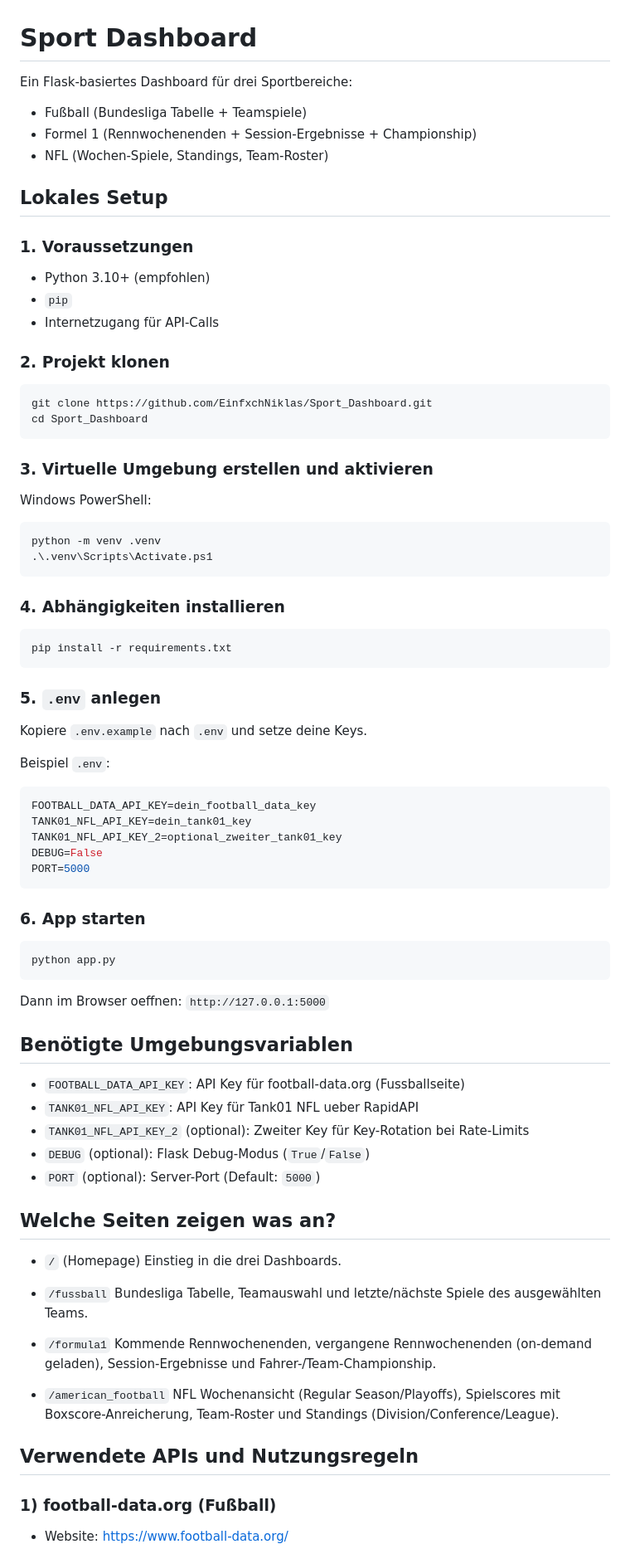
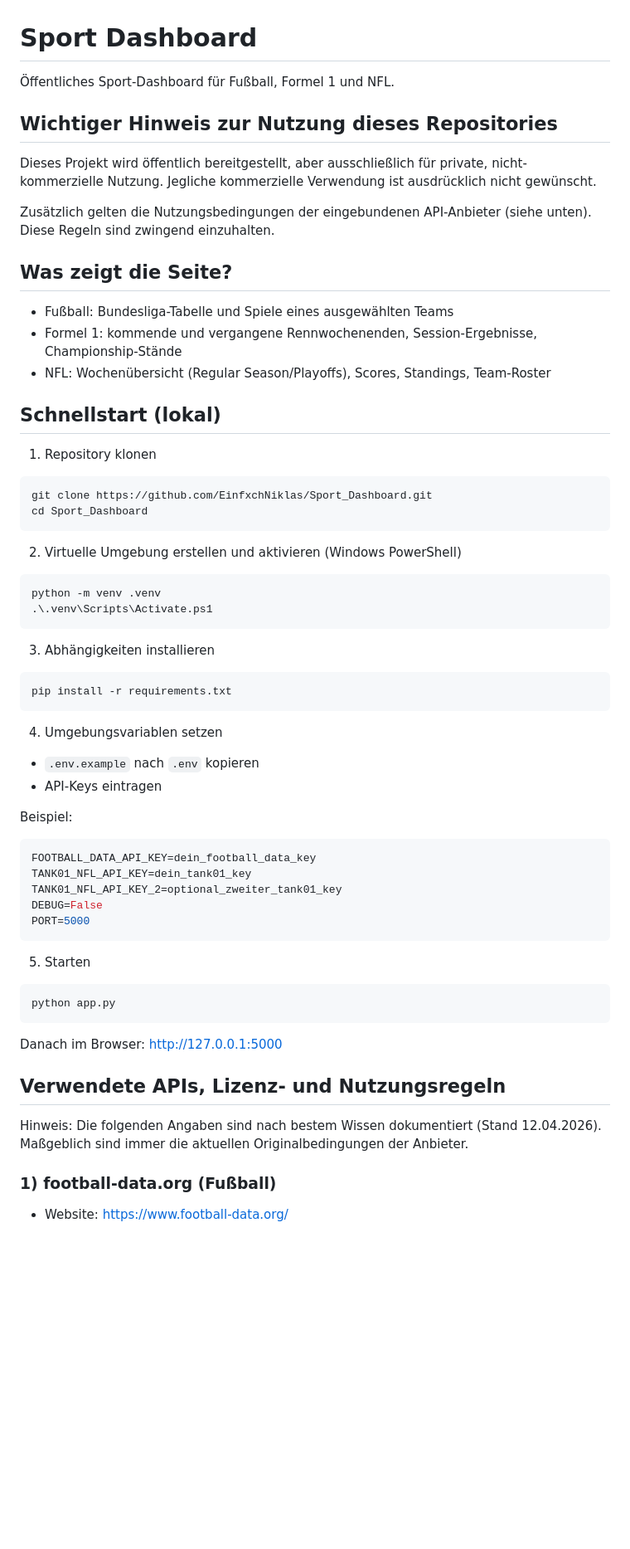
Before and after one commit to EinfxchNiklas/Sport_Dashboard, a Markdown page: README.md, the part around one of its changes. Shown at 83% size. Drawn GitHub-style; blank space fills up the shorter version.

````diff
--- a/README.md
+++ b/README.md
@@ -1,39 +1,44 @@
 # Sport Dashboard
 
-Ein Flask-basiertes Dashboard für drei Sportbereiche:
-- Fußball (Bundesliga Tabelle + Teamspiele)
-- Formel 1 (Rennwochenenden + Session-Ergebnisse + Championship)
-- NFL (Wochen-Spiele, Standings, Team-Roster)
+Öffentliches Sport-Dashboard für Fußball, Formel 1 und NFL.
 
-## Lokales Setup
+## Wichtiger Hinweis zur Nutzung dieses Repositories
 
-### 1. Voraussetzungen
-- Python 3.10+ (empfohlen)
-- `pip`
-- Internetzugang für API-Calls
+Dieses Projekt wird öffentlich bereitgestellt, aber ausschließlich für private, nicht-kommerzielle Nutzung.
+Jegliche kommerzielle Verwendung ist ausdrücklich nicht gewünscht.
 
-### 2. Projekt klonen
+Zusätzlich gelten die Nutzungsbedingungen der eingebundenen API-Anbieter (siehe unten). Diese Regeln sind zwingend einzuhalten.
+
+## Was zeigt die Seite?
+
+- Fußball: Bundesliga-Tabelle und Spiele eines ausgewählten Teams
+- Formel 1: kommende und vergangene Rennwochenenden, Session-Ergebnisse, Championship-Stände
+- NFL: Wochenübersicht (Regular Season/Playoffs), Scores, Standings, Team-Roster
+
+## Schnellstart (lokal)
+
+1. Repository klonen
 ```bash
 git clone https://github.com/EinfxchNiklas/Sport_Dashboard.git
 cd Sport_Dashboard
 ```
 
-### 3. Virtuelle Umgebung erstellen und aktivieren
-Windows PowerShell:
+2. Virtuelle Umgebung erstellen und aktivieren (Windows PowerShell)
 ```powershell
 python -m venv .venv
 .\.venv\Scripts\Activate.ps1
 ```
 
-### 4. Abhängigkeiten installieren
+3. Abhängigkeiten installieren
 ```bash
 pip install -r requirements.txt
 ```
 
-### 5. `.env` anlegen
-Kopiere `.env.example` nach `.env` und setze deine Keys.
+4. Umgebungsvariablen setzen
+- `.env.example` nach `.env` kopieren
+- API-Keys eintragen
 
-Beispiel `.env`:
+Beispiel:
 ```env
 FOOTBALL_DATA_API_KEY=dein_football_data_key
 TANK01_NFL_API_KEY=dein_tank01_key
@@ -42,40 +47,17 @@ DEBUG=False
 PORT=5000
 ```
 
-### 6. App starten
+5. Starten
 ```bash
 python app.py
 ```
-Dann im Browser oeffnen: `http://127.0.0.1:5000`
 
-## Benötigte Umgebungsvariablen
+Danach im Browser: http://127.0.0.1:5000
 
-- `FOOTBALL_DATA_API_KEY`:
-  API Key für football-data.org (Fussballseite)
-- `TANK01_NFL_API_KEY`:
-  API Key für Tank01 NFL ueber RapidAPI
-- `TANK01_NFL_API_KEY_2` (optional):
-  Zweiter Key für Key-Rotation bei Rate-Limits
-- `DEBUG` (optional):
-  Flask Debug-Modus (`True`/`False`)
-- `PORT` (optional):
-  Server-Port (Default: `5000`)
+## Verwendete APIs, Lizenz- und Nutzungsregeln
 
-## Welche Seiten zeigen was an?
-
-- `/` (Homepage)
-  Einstieg in die drei Dashboards.
-
-- `/fussball`
-  Bundesliga Tabelle, Teamauswahl und letzte/nächste Spiele des ausgewählten Teams.
-
-- `/formula1`
-  Kommende Rennwochenenden, vergangene Rennwochenenden (on-demand geladen), Session-Ergebnisse und Fahrer-/Team-Championship.
-
-- `/american_football`
-  NFL Wochenansicht (Regular Season/Playoffs), Spielscores mit Boxscore-Anreicherung, Team-Roster und Standings (Division/Conference/League).
-
-## Verwendete APIs und Nutzungsregeln
+Hinweis: Die folgenden Angaben sind nach bestem Wissen dokumentiert (Stand 12.04.2026). Maßgeblich sind immer die aktuellen Originalbedingungen der Anbieter.
 
 ### 1) football-data.org (Fußball)
+
 - Website: https://www.football-data.org/
````
Also changed, not shown: other parts of README.md (+32 -59 lines).
